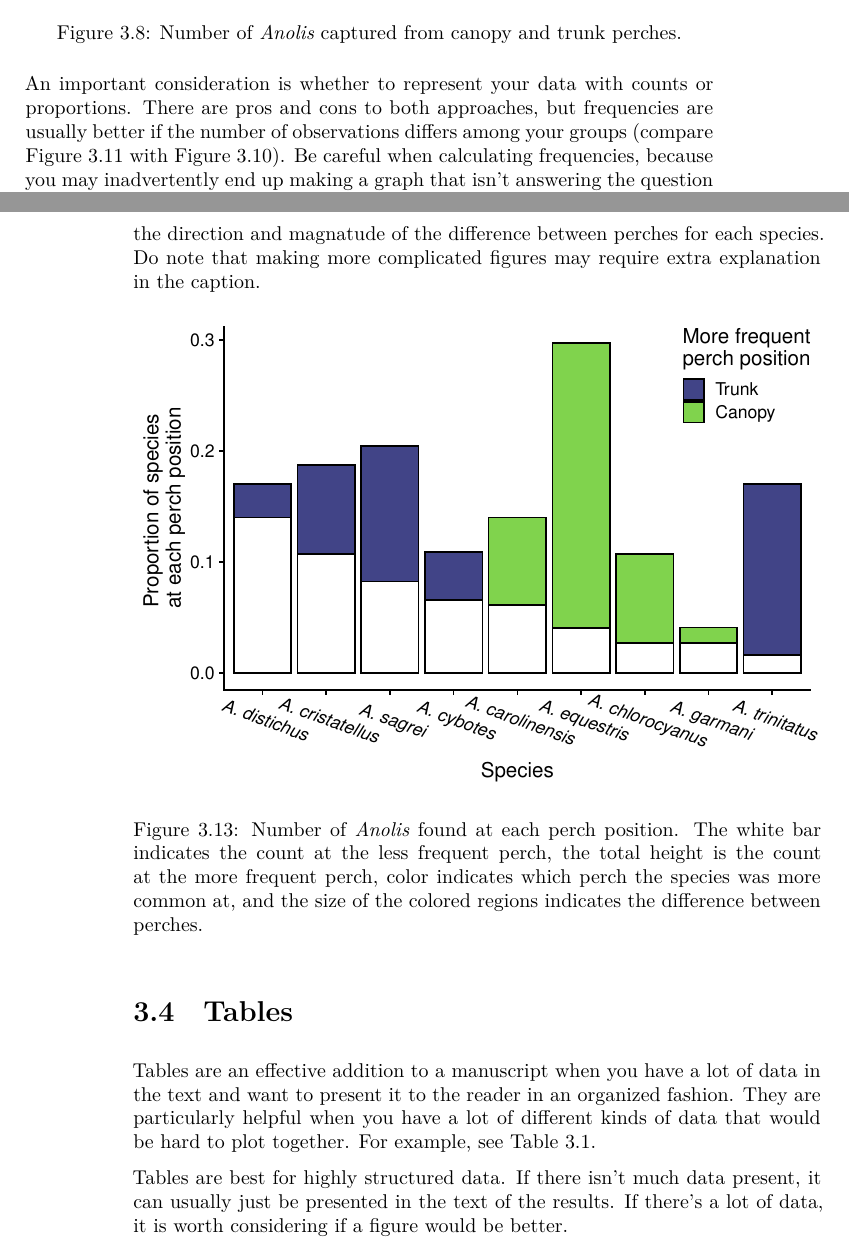
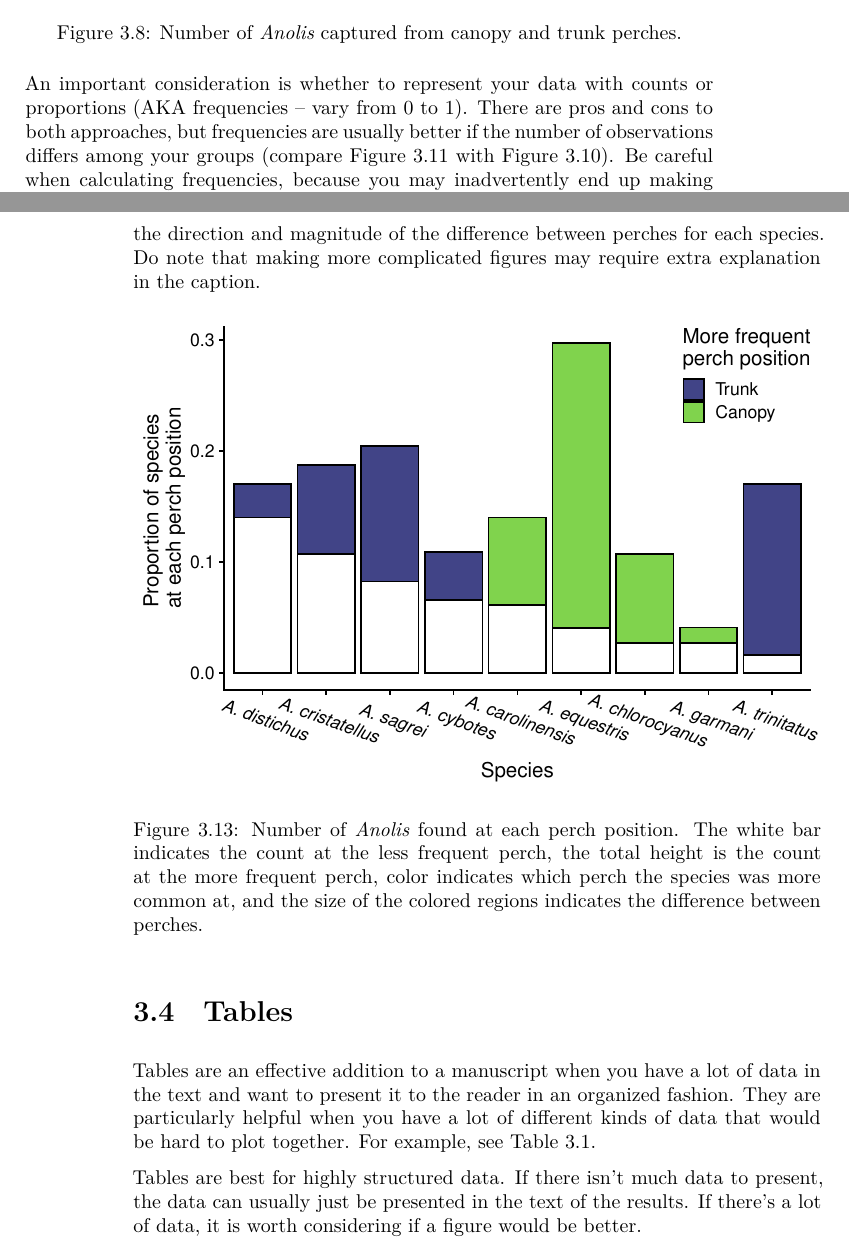
Before and after one commit to Christopher-Peterson/Bio373L-Book, a LaTeX thesis (Bio373L-Book.tex): two parts of pages 31 and 34 of 53, joined at a grey line, cut so that both start at the same text. The pictures show the PDF file Bio373L-Book.pdf that the author committed with the source.

Commit message:
Update the book

```diff
--- a/Bio373L-Book.tex
+++ b/Bio373L-Book.tex
@@ -961,15 +961,16 @@ trunk perches.}
 \end{figure}
 
 An important consideration is whether to represent your data with counts
-or proportions. There are pros and cons to both approaches, but
-frequencies are usually better if the number of observations differs
-among your groups (compare Figure \ref{fig:anoleFreqByPerch} with Figure
-\ref{fig:anoleCountDodge}). Be careful when calculating frequencies,
-because you may inadvertently end up making a graph that isn't answering
-the question you're trying to ask. For example, Figure
-\ref{fig:anoleFreqByPerch} shows how anole frequencies differ between
-perch types, but Figure \ref{fig:anoleFreqBySpp} shows the frequency at
-which each species occupies the two perches.
+or proportions (AKA frequencies -- vary from 0 to 1). There are pros and
+cons to both approaches, but frequencies are usually better if the
+number of observations differs among your groups (compare Figure
+\ref{fig:anoleFreqByPerch} with Figure \ref{fig:anoleCountDodge}). Be
+careful when calculating frequencies, because you may inadvertently end
+up making a graph that isn't answering the question you're trying to
+ask. For example, Figure \ref{fig:anoleFreqByPerch} shows how anole
+frequencies differ between perch types, but Figure
+\ref{fig:anoleFreqBySpp} shows the frequency at which each species
+occupies the two perches.
 
 
 
@@ -993,7 +994,7 @@ If there is some aspect of your data that you'd like to really
 emphasize, it can help to get more creative with your figures. For
 example, the most visually striking parts of Figure
 \ref{fig:anoleBarFreqDiff} are the colored sections of the bars, which
-correspond to the direction and magnatude of the difference between
+correspond to the direction and magnitude of the difference between
 perches for each species. Do note that making more complicated figures
 may require extra explanation in the caption.
 
@@ -1021,10 +1022,10 @@ fashion. They are particularly helpful when you have a lot of different
 kinds of data that would be hard to plot together. For example, see
 Table \ref{tab:table1}.
 
-Tables are best for highly structured data. If there isn't much data
-present, it can usually just be presented in the text of the results. If
-there's a lot of data, it is worth considering if a figure would be
-better.
+Tables are best for highly structured data. If there isn't much data to
+present, the data can usually just be presented in the text of the
+results. If there's a lot of data, it is worth considering if a figure
+would be better.
 
 \begin{table}
 
```
Also changed, not shown: Bio373L-Book.pdf, Bio373L-Book.tex (24 more changed lines), 3 other files.
